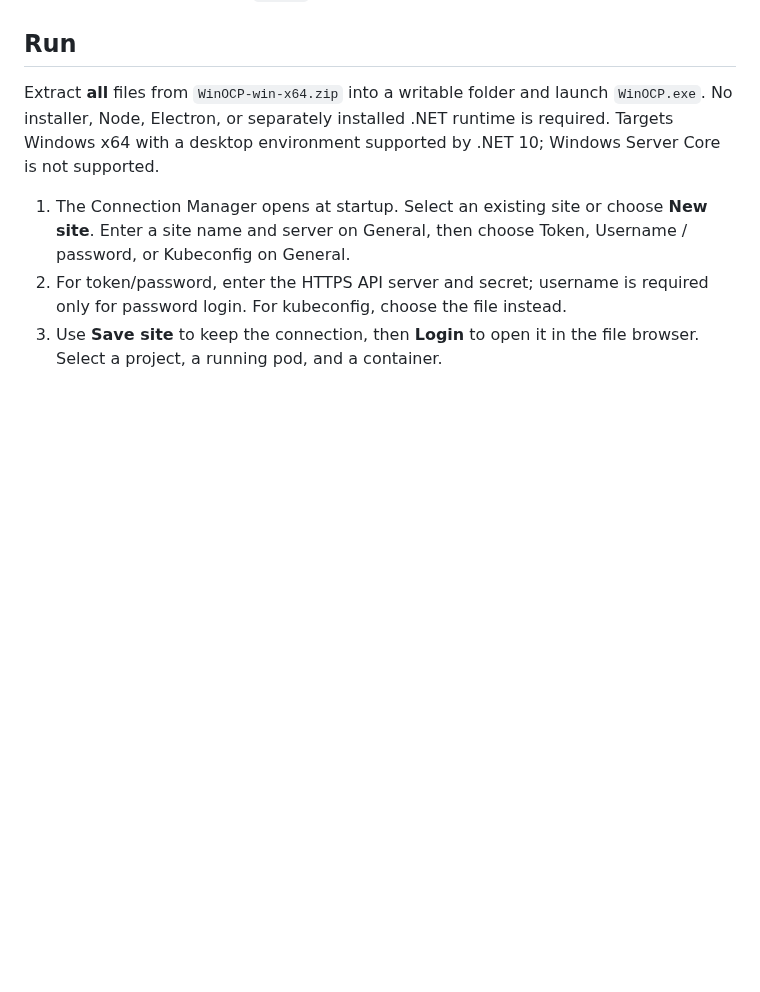
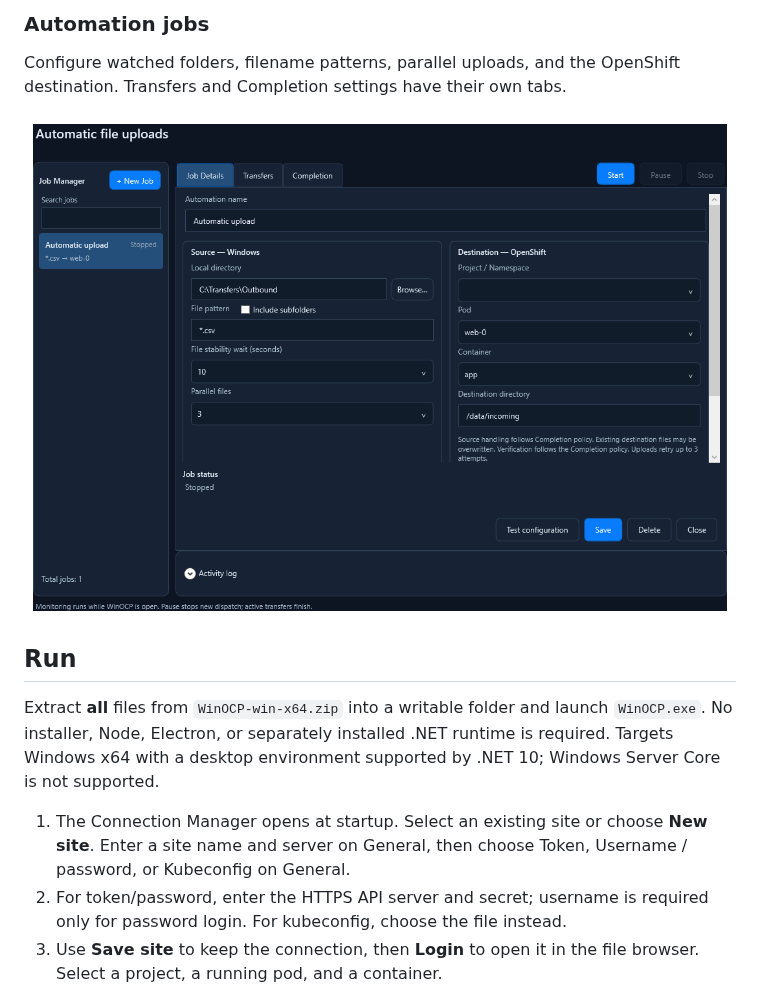
Before and after one commit to bentech4u/WinOCP, a Markdown page: README.md, the part around one of its changes. Rendered like a GitHub page; pictures changed too: docs/screenshots/automation.png (added); blank space fills up the shorter version.

```diff
--- a/README.md
+++ b/README.md
@@ -4,3 +19,8 @@ Portable Windows desktop file transfer for OpenShift. Native WPF interface, bund
+### Automation jobs
+
+Configure watched folders, filename patterns, parallel uploads, and the OpenShift destination. Transfers and Completion settings have their own tabs.
+
+![WinOCP automation job configuration](docs/screenshots/automation.png)
 
 ## Run
 
```
Also changed, not shown: other parts of README.md (+15 -0 lines), docs/screenshots/file-browser-dark.png (added), docs/screenshots/file-browser-light.png (added).
